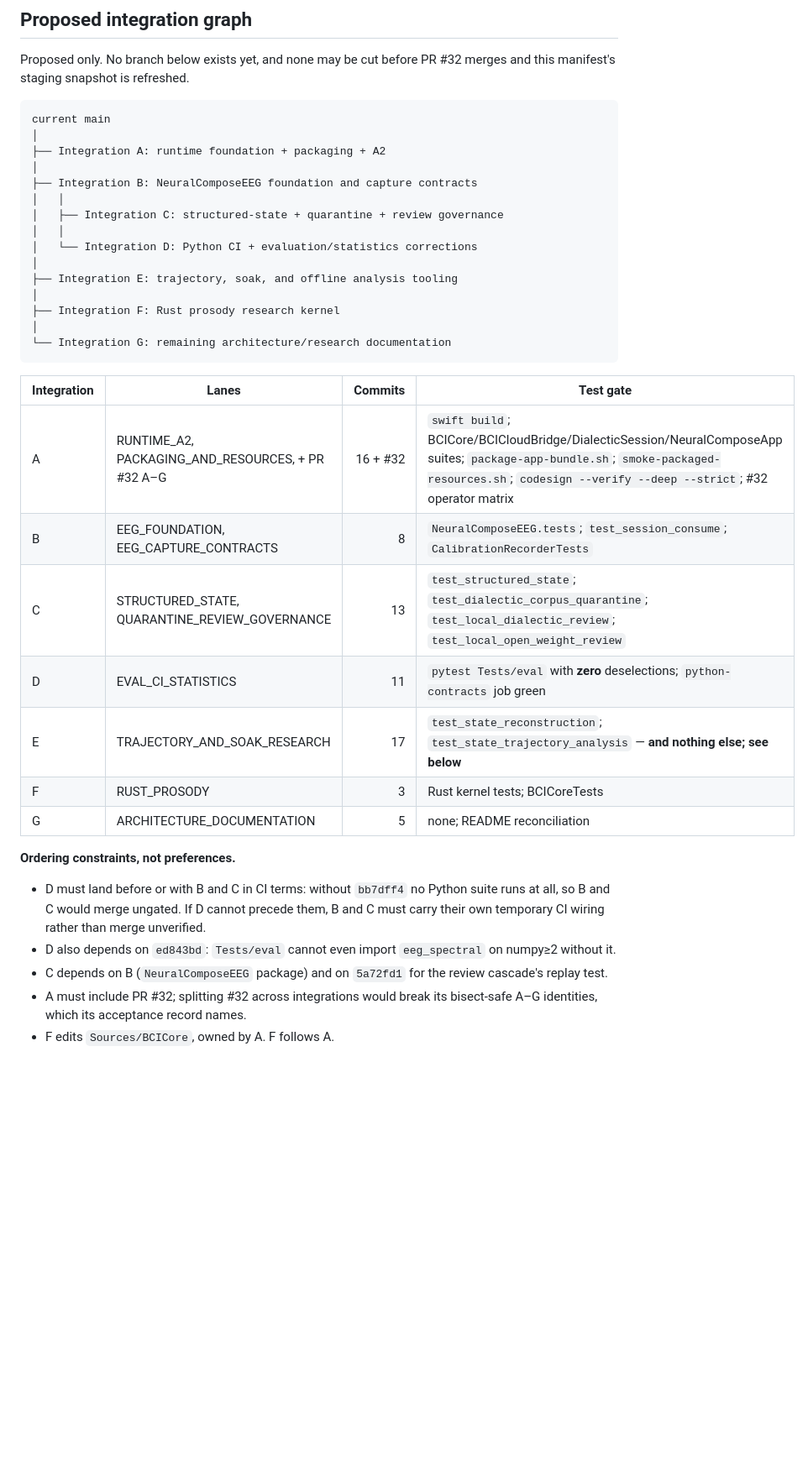
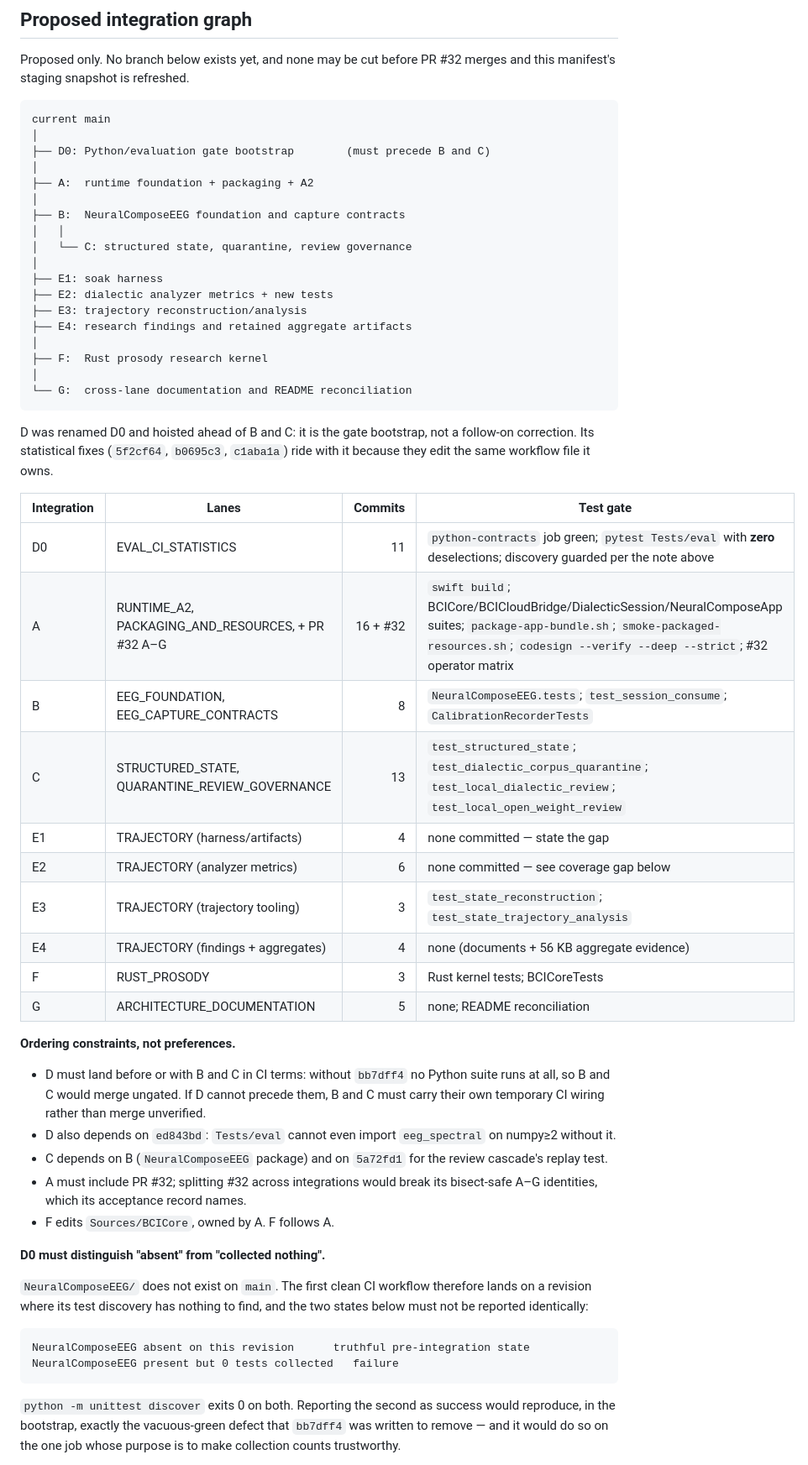
Before and after one commit to aurascoper/NeuralCompose, a Markdown page: docs/integration/eeg-methods-scope-manifest.md, the part around one of its changes. Shown at 84% size. Drawn GitHub-style; blank space fills up the shorter version.

Commit message:
docs(integration): hoist D0 and record the absent-vs-empty CI boundary
Renames Integration D to D0 and moves it ahead of B and C. It is the gate
bootstrap, not a follow-on correction: without it no Python suite runs at all,
so B and C would otherwise merge ungated.

Records the implementation nuance D0 must handle. NeuralComposeEEG/ does not
exist on main, so the first clean workflow lands where discovery has nothing to
find — and `unittest discover` exits 0 whether the directory is absent or
present-but-empty:

    absent on this revision          truthful pre-integration state
    present but 0 tests collected    failure

Reporting the second as success would reproduce, in the bootstrap itself, the
vacuous-green defect bb7dff4 exists to remove — on the one job whose purpose is
to make collection counts trustworthy. D0 must guard the step explicitly or
defer it to a D1 activation commit landing with lane B. The same applies to
Tests/eval, whose contents arrive across lanes B, C, D and E.

Splits Integration E into E1-E4 in the integration table, per the inventory's
own recommendation, and marks which of the four actually carry a test gate.

Co-Authored-By: Claude Fable 5 <noreply@anthropic.com>

````diff
--- a/docs/integration/eeg-methods-scope-manifest.md
+++ b/docs/integration/eeg-methods-scope-manifest.md
@@ -269,28 +269,38 @@ merges and this manifest's staging snapshot is refreshed.
 ```
 current main
 │
-├── Integration A: runtime foundation + packaging + A2
+├── D0: Python/evaluation gate bootstrap        (must precede B and C)
 │
-├── Integration B: NeuralComposeEEG foundation and capture contracts
+├── A:  runtime foundation + packaging + A2
+│
+├── B:  NeuralComposeEEG foundation and capture contracts
 │   │
-│   ├── Integration C: structured-state + quarantine + review governance
-│   │
-│   └── Integration D: Python CI + evaluation/statistics corrections
+│   └── C: structured state, quarantine, review governance
 │
-├── Integration E: trajectory, soak, and offline analysis tooling
+├── E1: soak harness
+├── E2: dialectic analyzer metrics + new tests
+├── E3: trajectory reconstruction/analysis
+├── E4: research findings and retained aggregate artifacts
 │
-├── Integration F: Rust prosody research kernel
+├── F:  Rust prosody research kernel
 │
-└── Integration G: remaining architecture/research documentation
+└── G:  cross-lane documentation and README reconciliation
 ```
+
+D was renamed D0 and hoisted ahead of B and C: it is the gate bootstrap, not a
+follow-on correction. Its statistical fixes (`5f2cf64`, `b0695c3`, `c1aba1a`)
+ride with it because they edit the same workflow file it owns.
 
 | Integration | Lanes | Commits | Test gate |
 | --- | --- | ---: | --- |
+| D0 | EVAL_CI_STATISTICS | 11 | `python-contracts` job green; `pytest Tests/eval` with **zero** deselections; discovery guarded per the note above |
 | A | RUNTIME_A2, PACKAGING_AND_RESOURCES, + PR #32 A–G | 16 + #32 | `swift build`; BCICore/BCICloudBridge/DialecticSession/NeuralComposeApp suites; `package-app-bundle.sh`; `smoke-packaged-resources.sh`; `codesign --verify --deep --strict`; #32 operator matrix |
 | B | EEG_FOUNDATION, EEG_CAPTURE_CONTRACTS | 8 | `NeuralComposeEEG.tests`; `test_session_consume`; `CalibrationRecorderTests` |
 | C | STRUCTURED_STATE, QUARANTINE_REVIEW_GOVERNANCE | 13 | `test_structured_state`; `test_dialectic_corpus_quarantine`; `test_local_dialectic_review`; `test_local_open_weight_review` |
-| D | EVAL_CI_STATISTICS | 11 | `pytest Tests/eval` with **zero** deselections; `python-contracts` job green |
-| E | TRAJECTORY_AND_SOAK_RESEARCH | 17 | `test_state_reconstruction`; `test_state_trajectory_analysis` — **and nothing else; see below** |
+| E1 | TRAJECTORY (harness/artifacts) | 4 | none committed — state the gap |
+| E2 | TRAJECTORY (analyzer metrics) | 6 | none committed — see coverage gap below |
+| E3 | TRAJECTORY (trajectory tooling) | 3 | `test_state_reconstruction`; `test_state_trajectory_analysis` |
+| E4 | TRAJECTORY (findings + aggregates) | 4 | none (documents + 56 KB aggregate evidence) |
 | F | RUST_PROSODY | 3 | Rust kernel tests; BCICoreTests |
 | G | ARCHITECTURE_DOCUMENTATION | 5 | none; README reconciliation |
 
@@ -306,3 +316,20 @@ current main
 - A must include PR #32; splitting #32 across integrations would break its
   bisect-safe A–G identities, which its acceptance record names.
 - F edits `Sources/BCICore`, owned by A. F follows A.
+
+**D0 must distinguish "absent" from "collected nothing".**
+
+`NeuralComposeEEG/` does not exist on `main`. The first clean CI workflow
+therefore lands on a revision where its test discovery has nothing to find, and
+the two states below must not be reported identically:
+
+```
+NeuralComposeEEG absent on this revision      truthful pre-integration state
+NeuralComposeEEG present but 0 tests collected   failure
+```
+
+`python -m unittest discover` exits 0 on both. Reporting the second as success
+would reproduce, in the bootstrap, exactly the vacuous-green defect that
+`bb7dff4` was written to remove — and it would do so on the one job whose
+purpose is to make collection counts trustworthy.
+
````
Also changed, not shown: other parts of docs/integration/eeg-methods-scope-manifest.md (+12 -0 lines).
